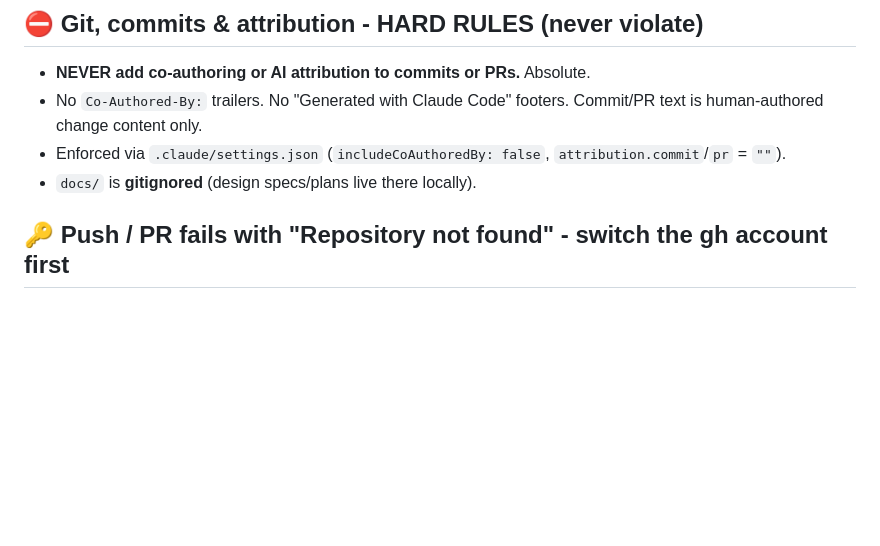
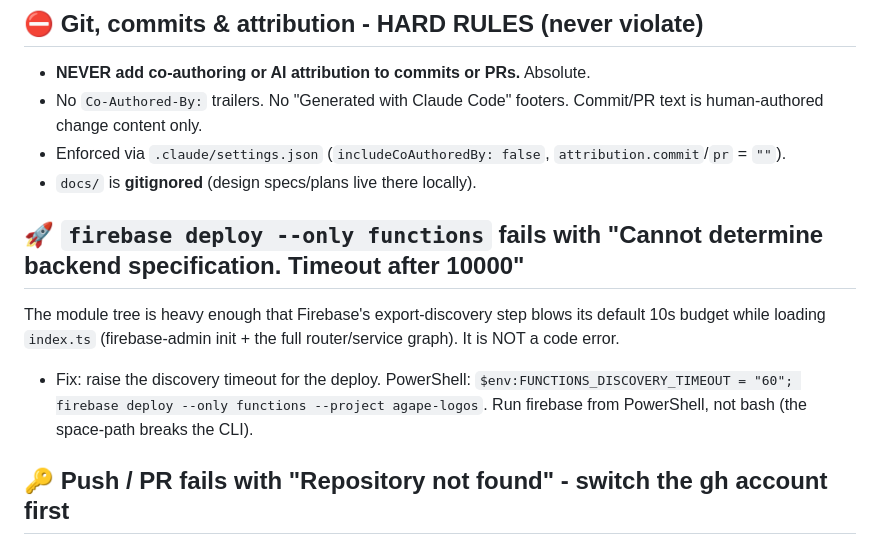
Before and after one commit to nathanieluriri/agape_logos_game, a Markdown page: CLAUDE.md, the part around the change. Rendered like a GitHub page; blank space fills up the shorter version.

Commit message:
docs: raise FUNCTIONS_DISCOVERY_TIMEOUT when a functions deploy times out on discovery

```diff
--- a/CLAUDE.md
+++ b/CLAUDE.md
@@ -12,6 +12,13 @@ Zen word game: offline-first, optimistic, **Android + Web only** (no iOS/desktop
   is human-authored change content only.
 - Enforced via `.claude/settings.json` (`includeCoAuthoredBy: false`, `attribution.commit`/`pr` = `""`).
 - `docs/` is **gitignored** (design specs/plans live there locally).
+
+## 🚀 `firebase deploy --only functions` fails with "Cannot determine backend specification. Timeout after 10000"
+
+The module tree is heavy enough that Firebase's export-discovery step blows its default 10s budget while
+loading `index.ts` (firebase-admin init + the full router/service graph). It is NOT a code error.
+
+- Fix: raise the discovery timeout for the deploy. PowerShell: `$env:FUNCTIONS_DISCOVERY_TIMEOUT = "60"; firebase deploy --only functions --project agape-logos`. Run firebase from PowerShell, not bash (the space-path breaks the CLI).
 
 ## 🔑 Push / PR fails with "Repository not found" - switch the gh account first
 
```
